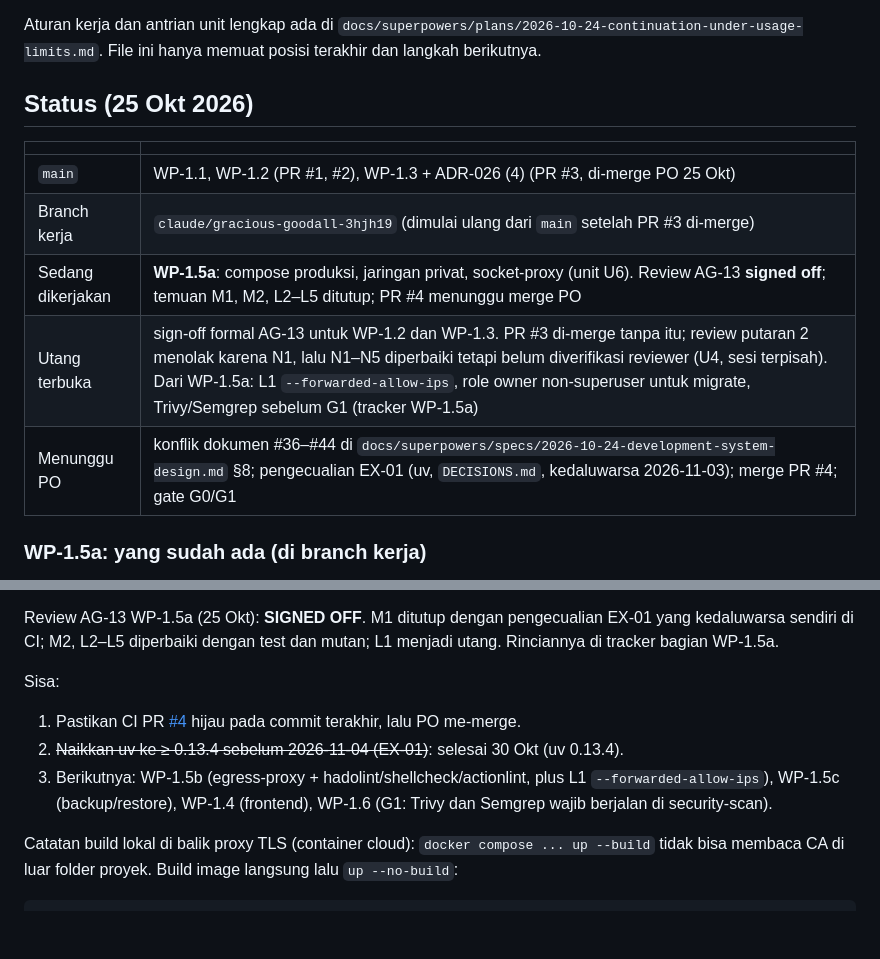
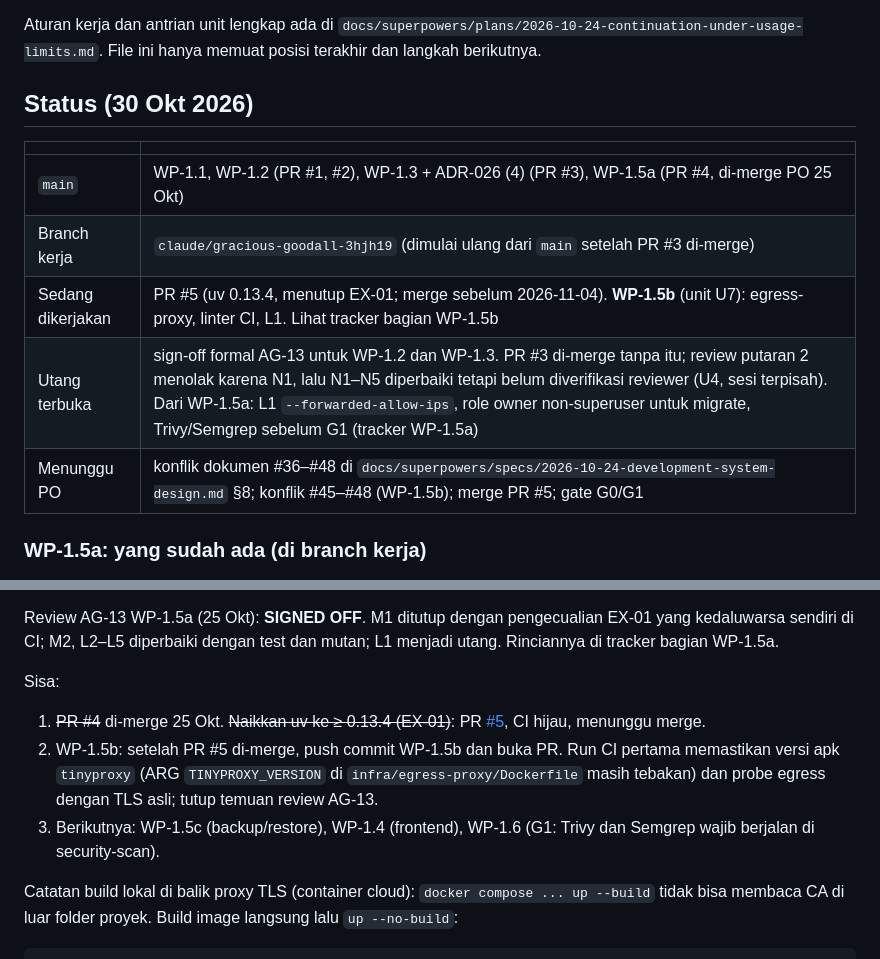
Before and after one commit to YosiaGalih/IDEE-Application, a Markdown page: HANDOFF.md, 2 parts joined by grey strips. GitHub-like rendering; blank space fills up the shorter version.

```diff
--- a/HANDOFF.md
+++ b/HANDOFF.md
@@ -4,15 +4,15 @@ File ini ditulis untuk melanjutkan pembangunan KodeKantor setelah kredit cloud h
 
 Aturan kerja dan antrian unit lengkap ada di `docs/superpowers/plans/2026-10-24-continuation-under-usage-limits.md`. File ini hanya memuat posisi terakhir dan langkah berikutnya.
 
-## Status (25 Okt 2026)
+## Status (30 Okt 2026)
 
 | | |
 |---|---|
-| `main` | WP-1.1, WP-1.2 (PR #1, #2), WP-1.3 + ADR-026 (4) (PR #3, di-merge PO 25 Okt) |
+| `main` | WP-1.1, WP-1.2 (PR #1, #2), WP-1.3 + ADR-026 (4) (PR #3), WP-1.5a (PR #4, di-merge PO 25 Okt) |
 | Branch kerja | `claude/gracious-goodall-3hjh19` (dimulai ulang dari `main` setelah PR #3 di-merge) |
-| Sedang dikerjakan | **WP-1.5a**: compose produksi, jaringan privat, socket-proxy (unit U6). Review AG-13 **signed off**; temuan M1, M2, L2–L5 ditutup; PR #4 menunggu merge PO |
+| Sedang dikerjakan | PR #5 (uv 0.13.4, menutup EX-01; merge sebelum 2026-11-04). **WP-1.5b** (unit U7): egress-proxy, linter CI, L1. Lihat tracker bagian WP-1.5b |
 | Utang terbuka | sign-off formal AG-13 untuk WP-1.2 dan WP-1.3. PR #3 di-merge tanpa itu; review putaran 2 menolak karena N1, lalu N1–N5 diperbaiki tetapi belum diverifikasi reviewer (U4, sesi terpisah). Dari WP-1.5a: L1 `--forwarded-allow-ips`, role owner non-superuser untuk migrate, Trivy/Semgrep sebelum G1 (tracker WP-1.5a) |
-| Menunggu PO | konflik dokumen #36–#44 di `docs/superpowers/specs/2026-10-24-development-system-design.md` §8; pengecualian EX-01 (uv, `DECISIONS.md`, kedaluwarsa 2026-11-03); merge PR #4; gate G0/G1 |
+| Menunggu PO | konflik dokumen #36–#48 di `docs/superpowers/specs/2026-10-24-development-system-design.md` §8; konflik #45–#48 (WP-1.5b); merge PR #5; gate G0/G1 |
 
 ### WP-1.5a: yang sudah ada (di branch kerja)
 
@@ -50,9 +50,9 @@ Sudah selesai sejak HANDOFF pertama:
 Review AG-13 WP-1.5a (25 Okt): **SIGNED OFF**. M1 ditutup dengan pengecualian EX-01 yang kedaluwarsa sendiri di CI; M2, L2–L5 diperbaiki dengan test dan mutan; L1 menjadi utang. Rinciannya di tracker bagian WP-1.5a.
 
 Sisa:
-1. Pastikan CI PR [#4](https://github.com/YosiaGalih/IDEE-Application/pull/4) hijau pada commit terakhir, lalu PO me-merge.
-2. ~~Naikkan uv ke ≥ 0.13.4 sebelum 2026-11-04 (EX-01)~~: selesai 30 Okt (uv 0.13.4).
-3. Berikutnya: WP-1.5b (egress-proxy + hadolint/shellcheck/actionlint, plus L1 `--forwarded-allow-ips`), WP-1.5c (backup/restore), WP-1.4 (frontend), WP-1.6 (G1: Trivy dan Semgrep wajib berjalan di security-scan).
+1. ~~PR #4~~ di-merge 25 Okt. ~~Naikkan uv ke ≥ 0.13.4 (EX-01)~~: PR [#5](https://github.com/YosiaGalih/IDEE-Application/pull/5), CI hijau, menunggu merge.
+2. WP-1.5b: setelah PR #5 di-merge, push commit WP-1.5b dan buka PR. Run CI pertama memastikan versi apk `tinyproxy` (ARG `TINYPROXY_VERSION` di `infra/egress-proxy/Dockerfile` masih tebakan) dan probe egress dengan TLS asli; tutup temuan review AG-13.
+3. Berikutnya: WP-1.5c (backup/restore), WP-1.4 (frontend), WP-1.6 (G1: Trivy dan Semgrep wajib berjalan di security-scan).
 
 Catatan build lokal di balik proxy TLS (container cloud): `docker compose ... up --build` tidak bisa membaca CA di luar folder proyek. Build image langsung lalu `up --no-build`:
 
```
Also changed, not shown: docs/IMPLEMENTATION_TRACKER.md (+27 -2 lines), 1 other file.
